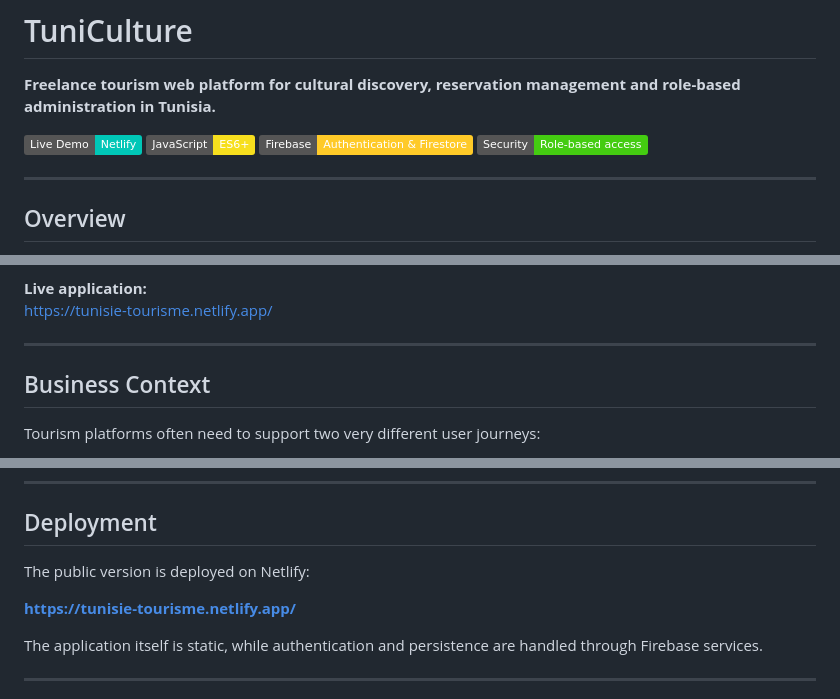
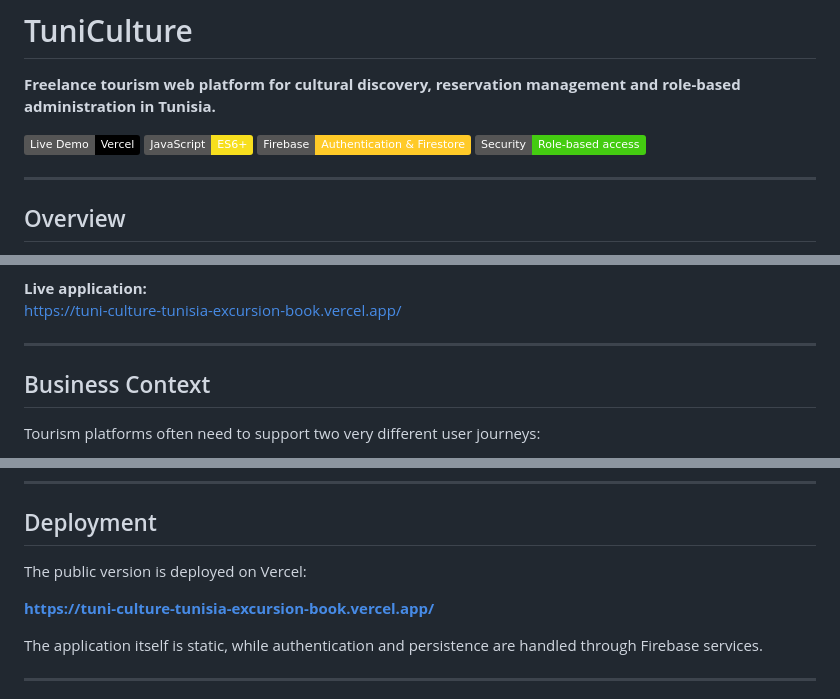
Before and after one commit to mhiriaziz13-gif/TuniCulture-Project, a Markdown page: README.md, 3 parts joined by grey strips. GitHub-like rendering; badges without logos.

Commit message:
docs: update live demo link

```diff
--- a/README.md
+++ b/README.md
@@ -2,7 +2,7 @@
 
 **Freelance tourism web platform for cultural discovery, reservation management and role-based administration in Tunisia.**
 
-[![Live Demo](https://img.shields.io/badge/Live%20Demo-Netlify-00C7B7?logo=netlify&logoColor=white)](https://tunisie-tourisme.netlify.app/)
+[![Live Demo](https://img.shields.io/badge/Live%20Demo-Vercel-000000?logo=vercel&logoColor=white)](https://tuni-culture-tunisia-excursion-book.vercel.app/)
 ![JavaScript](https://img.shields.io/badge/JavaScript-ES6+-F7DF1E?logo=javascript&logoColor=black)
 ![Firebase](https://img.shields.io/badge/Firebase-Authentication%20%26%20Firestore-FFCA28?logo=firebase&logoColor=black)
 ![Security](https://img.shields.io/badge/Security-Role--based%20access-success)
@@ -27,7 +27,7 @@ The project was built with vanilla JavaScript and Firebase, with a particular fo
 - Firestore data security.
 
 **Live application:**
-https://tunisie-tourisme.netlify.app/
+https://tuni-culture-tunisia-excursion-book.vercel.app/
 
 ---
 
@@ -400,9 +400,9 @@ firestore.rules
 
 ## Deployment
 
-The public version is deployed on Netlify:
+The public version is deployed on Vercel:
 
-**https://tunisie-tourisme.netlify.app/**
+**https://tuni-culture-tunisia-excursion-book.vercel.app/**
 
 The application itself is static, while authentication and persistence are handled through Firebase services.
 
```
